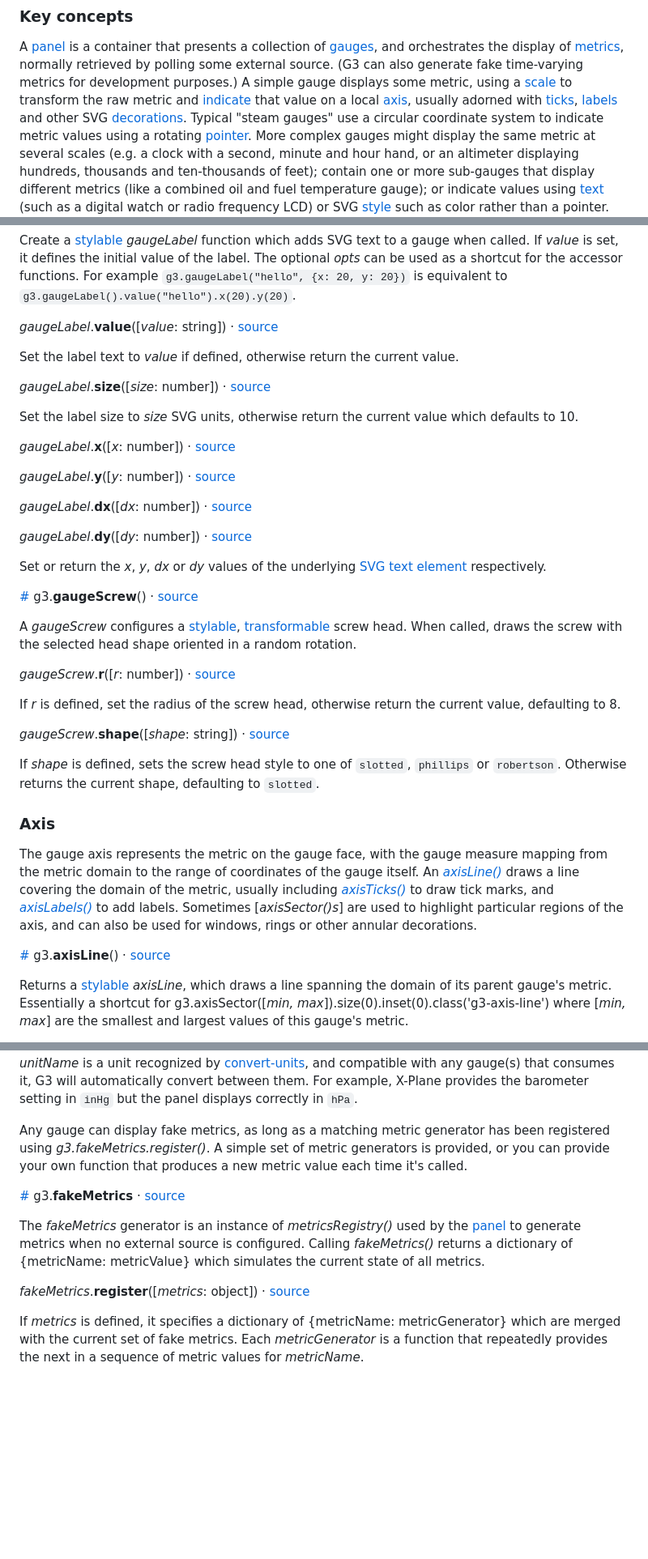
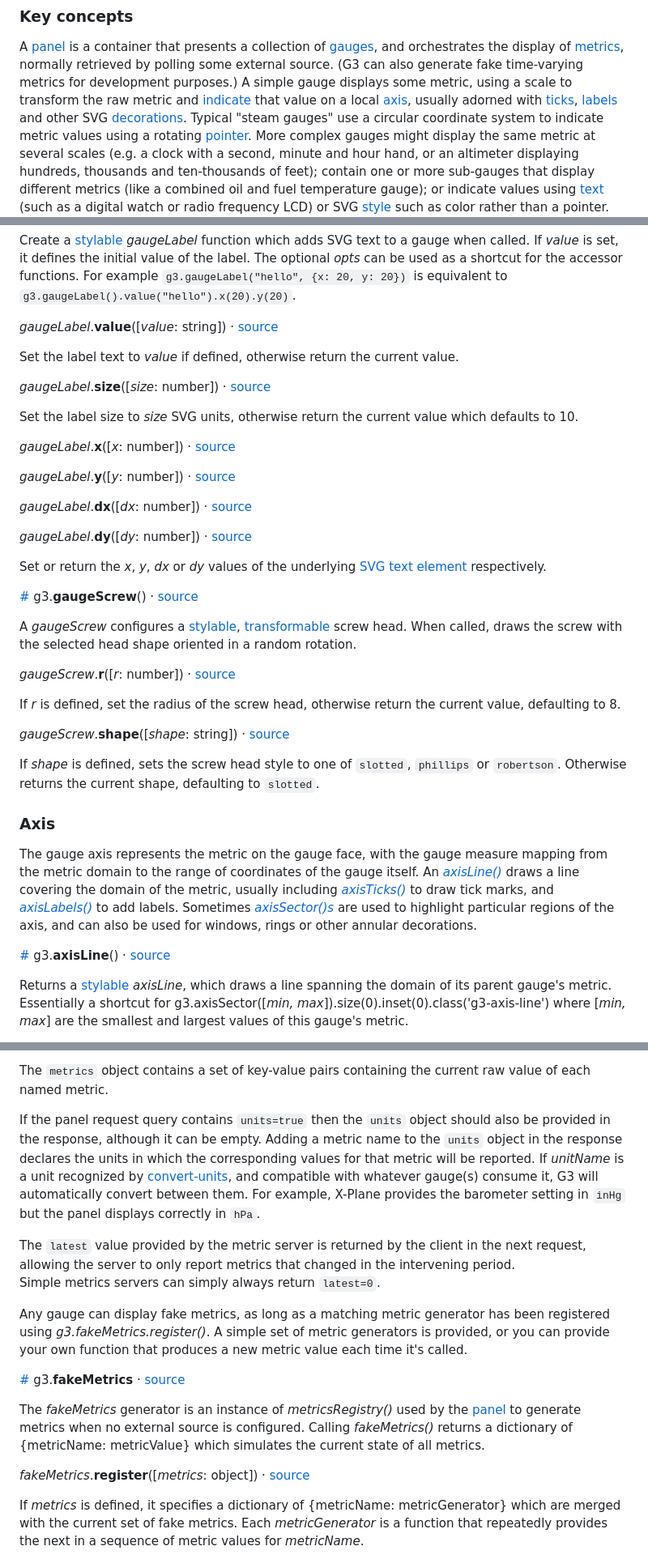
Before and after one commit to patricksurry/g3, a Markdown page: doc/API.md, 3 parts joined by grey strips. Shown at 81% size. Rendered like a GitHub page; blank space fills up the shorter version.

```diff
--- a/doc/API.md
+++ b/doc/API.md
@@ -7,9 +7,9 @@ and orchestrates the display of [metrics](#metrics),
 normally retrieved by polling some external source.
 (G3 can also generate fake time-varying metrics for development purposes.)
 A simple gauge displays some metric,
-using a [scale](#scale) to transform the raw metric
+using a scale to transform the raw metric
 and [indicate](#indicate) that value on a local [axis](#axis),
-usually adorned with [ticks](#axis), [labels](#axis) and other SVG [decorations](#SVG).
+usually adorned with [ticks](#axis), [labels](#axis) and other SVG [decorations](#svg-elements).
 Typical "steam gauges" use a circular coordinate system to indicate
 metric values using a rotating [pointer](#indicate).
 More complex gauges might display the same metric at several scales
@@ -158,21 +158,21 @@ The optional *opts* can be used as a shortcut for the accessor functions.
 For example `g3.gaugeLabel("hello", {x: 20, y: 20})`
 is equivalent to `g3.gaugeLabel().value("hello").x(20).y(20)`.
 
-*gaugeLabel*.**value**([*value*: string]) · [source](src/gauge.js)
+*gaugeLabel*.**value**(\[*value*: string\]) · [source](/src/gauge.js)
 
 Set the label text to *value* if defined, otherwise return the current value.
 
-*gaugeLabel*.**size**([*size*: number]) · [source](src/gauge.js)
+*gaugeLabel*.**size**(\[*size*: number\]) · [source](/src/gauge.js)
 
 Set the label size to *size* SVG units, otherwise return the current value which defaults to 10.
 
-*gaugeLabel*.**x**([*x*: number]) · [source](src/gauge.js)
+*gaugeLabel*.**x**(\[*x*: number\]) · [source](/src/gauge.js)
 
-*gaugeLabel*.**y**([*y*: number]) · [source](src/gauge.js)
+*gaugeLabel*.**y**(\[*y*: number\]) · [source](/src/gauge.js)
 
-*gaugeLabel*.**dx**([*dx*: number]) · [source](src/gauge.js)
+*gaugeLabel*.**dx**(\[*dx*: number\]) · [source](/src/gauge.js)
 
-*gaugeLabel*.**dy**([*dy*: number]) · [source](src/gauge.js)
+*gaugeLabel*.**dy**(\[*dy*: number\]) · [source](/src/gauge.js)
 
 Set or return the *x*, *y*, *dx* or *dy* values of the underlying
 [SVG text element](https://developer.mozilla.org/en-US/docs/Web/SVG/Element/text)
@@ -185,11 +185,11 @@ g3.**gaugeScrew**() · [source](src/gauge.js)
 A *gaugeScrew* configures a [stylable](#stylable), [transformable](#transformable) screw head.
 When called, draws the screw with the selected head shape oriented in a random rotation.
 
-*gaugeScrew*.**r**([*r*: number]) · [source](src/gauge.js)
+*gaugeScrew*.**r**(\[*r*: number\]) · [source](/src/gauge.js)
 
 If *r* is defined, set the radius of the screw head, otherwise return the current value, defaulting to 8.
 
-*gaugeScrew*.**shape**([*shape*: string]) · [source](src/gauge.js)
+*gaugeScrew*.**shape**(\[*shape*: string\]) · [source](/src/gauge.js)
 
 If *shape* is defined, sets the screw head style to one of `slotted`, `phillips` or `robertson`.
 Otherwise returns the current shape, defaulting to `slotted`.
@@ -203,7 +203,8 @@ to the range of coordinates of the gauge itself.
 An [*axisLine()*](#g3-axisLine) draws a line covering the domain of the metric,
 usually including [*axisTicks()*](#g3-axisTicks) to draw tick marks,
 and [*axisLabels()*](#g3-axisLabels) to add labels.
-Sometimes [*axisSector()s*] are used to highlight particular regions of the axis,
+Sometimes [*axisSector()s*](#g3-axisSector)
+are used to highlight particular regions of the axis,
 and can also be used for windows, rings or other annular decorations.
 
 
@@ -212,6 +213,6 @@ g3.**axisLine**() · [source](src/axis.js)
 
 Returns a [stylable](#stylable) *axisLine*, which draws a line spanning the domain of its parent gauge's metric.
-Essentially a shortcut for g3.axisSector([*min, max*]).size(0).inset(0).class('g3-axis-line')
-where [*min, max*] are the smallest and largest values of this gauge's metric.
+Essentially a shortcut for g3.axisSector(\[*min, max*\]).size(0).inset(0).class('g3-axis-line')
+where \[*min, max*\] are the smallest and largest values of this gauge's metric.
 
 
@@ -593,9 +609,21 @@ of {value: *metricValue*, unit: *unitName*}.
+The `metrics` object contains a set of key-value pairs containing the current
+raw value of each named metric.
+
+If the panel request query contains `units=true` then the `units` object should
+also be provided in the response, although it can be empty.
+Adding a metric name to the `units` object in the response declares
+the units in which the corresponding values for that metric will be reported.
 If *unitName* is a unit recognized by
 [convert-units](https://github.com/convert-units/convert-units),
-and compatible with any gauge(s) that consumes it,
+and compatible with whatever gauge(s) consume it,
 G3 will automatically convert between them.
 For example, X-Plane provides the barometer setting in `inHg` but
 the panel displays correctly in `hPa`.
+
+The `latest` value provided by the metric server is returned by the client
+in the next request, allowing the server to only report metrics that changed
+in the intervening period.
+Simple metrics servers can simply always return `latest=0`.
 
 Any gauge can display fake metrics, as long as a matching metric generator
 has been registered using *g3.fakeMetrics.register()*.
@@ -610,7 +638,7 @@ by the [panel](#g3-panel) to generate metrics when no external source is configu
 Calling *fakeMetrics()* returns a dictionary of {metricName: metricValue}
 which simulates the current state of all metrics.
 
-*fakeMetrics*.**register**([*metrics*: object]) · [source](src/faketimeseries.js)
+*fakeMetrics*.**register**(\[*metrics*: object\]) · [source](/src/faketimeseries.js)
 
 If *metrics* is defined, it specifies a dictionary of {metricName: metricGenerator}
 which are merged with the current set of fake metrics.
```
Also changed, not shown: other parts of doc/API.md (+133 -118 lines), README.md (+67 -20 lines).
